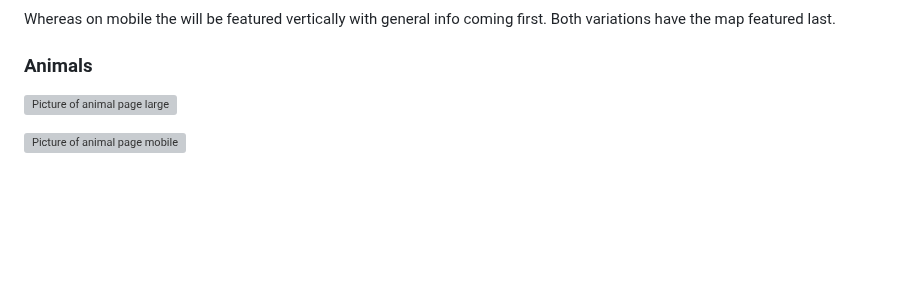
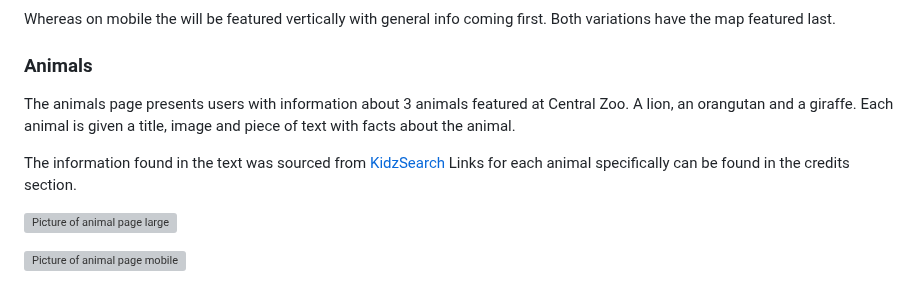
Before and after one commit to kevinoh45TuD/pp1_zoo_website, a Markdown page: README.md, the part around the change. Drawn GitHub-style; blank space fills up the shorter version; grey boxes are pictures that could not be loaded.

Commit message:
Docs: initial animal feat text

```diff
--- a/README.md
+++ b/README.md
@@ -140,6 +140,12 @@ Whereas on mobile the will be featured vertically with general info coming first
 Both variations have the map featured last.
 
 ### Animals
+
+The animals page presents users with information about 3 animals featured at Central Zoo. A lion, an orangutan and a giraffe.
+Each animal is given a title, image and piece of text with facts about the animal.
+
+The information found in the text was sourced from [KidzSearch](https://wiki.kidzsearch.com/wiki/Main_Page)
+Links for each animal specifically can be found in the credits section.
 
 ![Picture of animal page large](/doc-media/animals-1280w.png)
 
```
